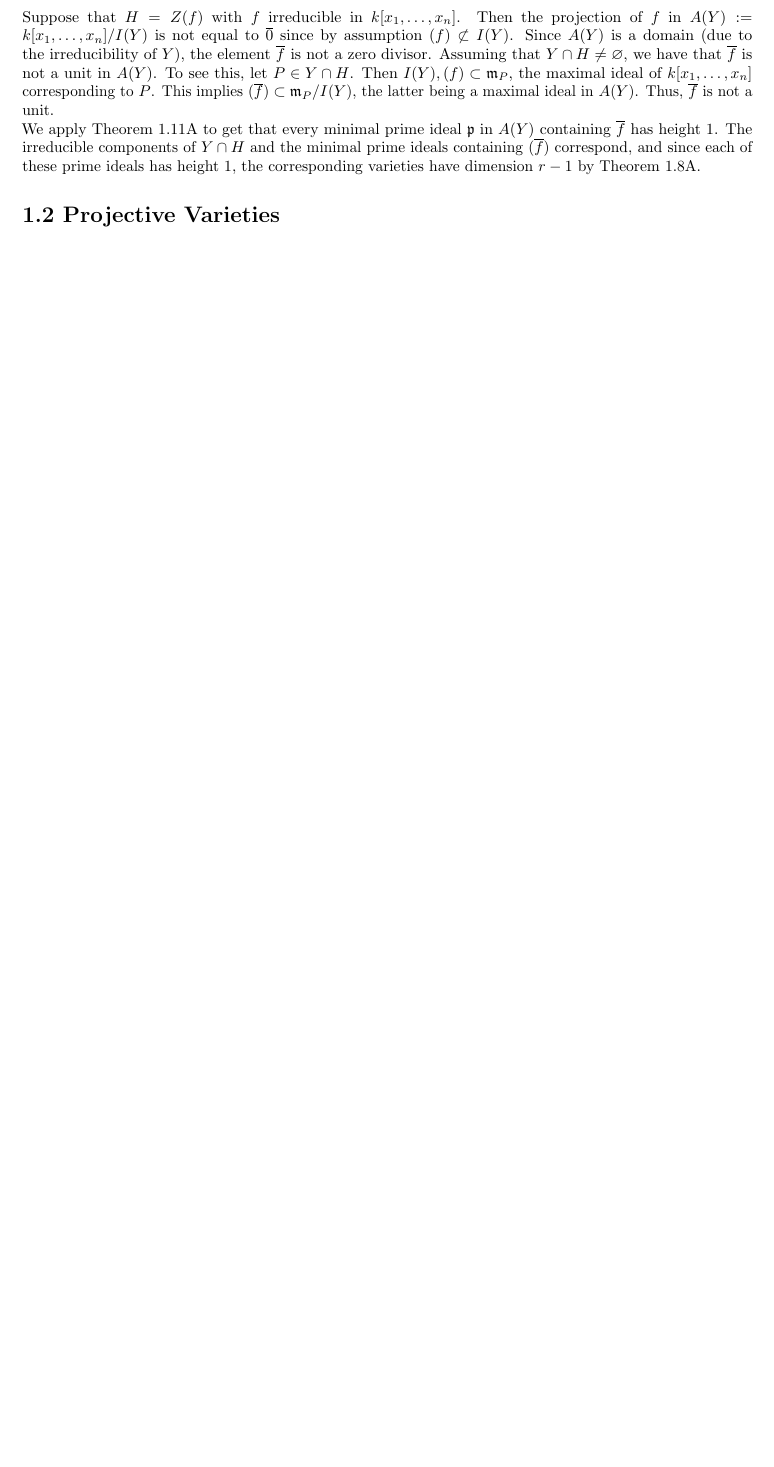
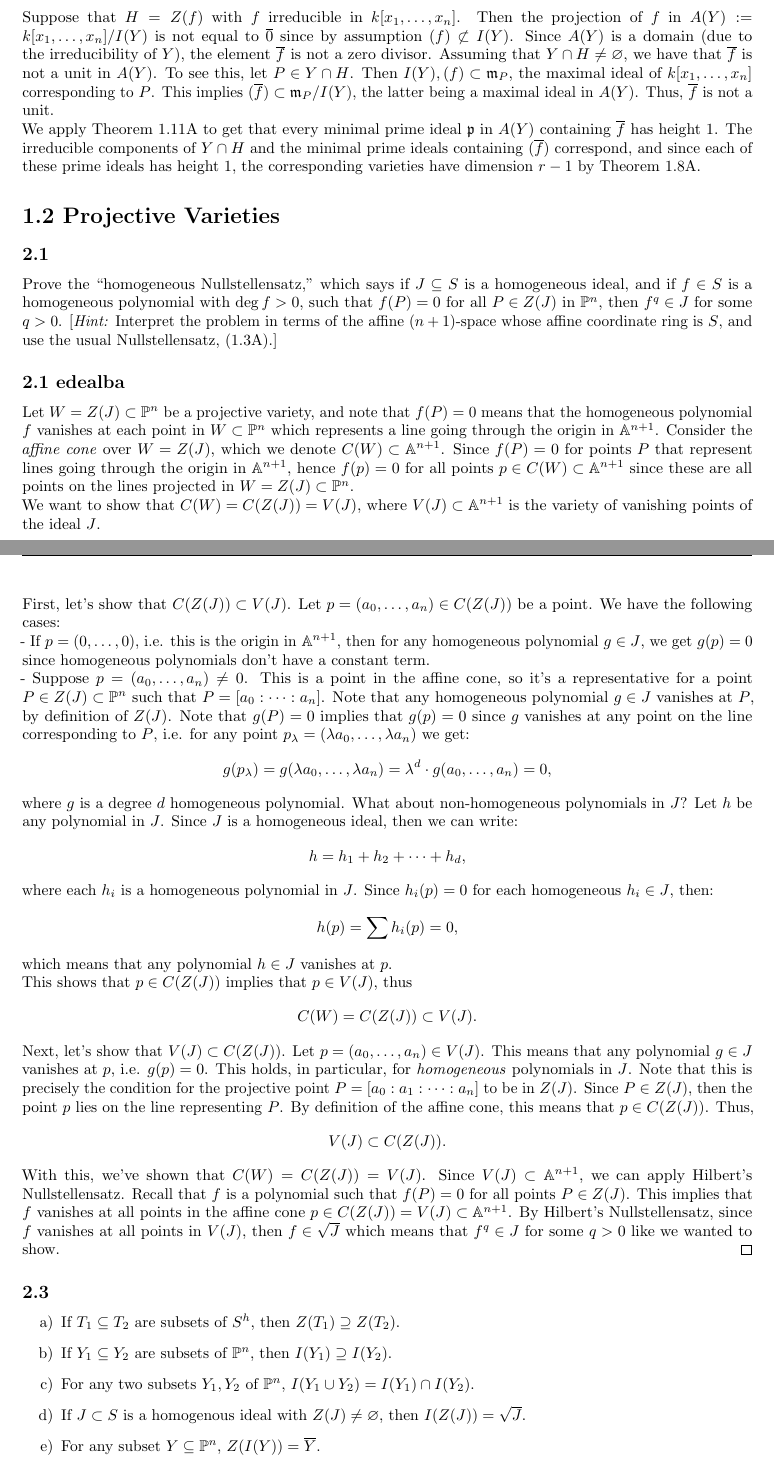
Before and after one commit to mikeleew/Hartshorne_solutions, a LaTeX document (main.tex, which reads chapter1/ex/2.1.edealba.tex, chapter1/ex/2.1.tex, chapter1/ex/2.10.a.b.edealba.tex): part of page 5 of 9 before the commit and two parts of pages 5 and 6 of 14 after it, the two joined at a grey line, cut so that both start at the same text, the shorter picture padded with empty space. The pictures show the PDF file main.pdf that the author committed with the source.

Commit message:
Added edealba's solutions on I.2 projective varieties

```diff
--- /dev/null
+++ b/chapter1/ex/2.1.edealba.tex
@@ -0,0 +1,25 @@
+  \subsection*{2.1   {edealba}}
+
+Let $W = Z(J) \subset \P^n$ be a projective variety, and note that $f(P) = 0$ means that the homogeneous polynomial $f$ vanishes at each point in $W \subset \P^n$ which represents a line going through the origin in $\A^{n+1}$. Consider the \emph{affine cone} over $W = Z(J)$, which we denote $C(W) \subset \A^{n+1}$. Since $f(P) = 0$ for points $P$ that represent lines going through the origin in $\A^{n+1}$, hence $f(p) = 0$ for all points $p \in C(W) \subset \A^{n+1}$ since these are all points on the lines projected in $W = Z(J) \subset \P^n$.
+
+We want to show that $C(W) = C(Z(J)) = V(J)$, where $V(J) \subset \A^{n+1}$ is the variety of vanishing points of the ideal $J$.
+
+First, let's show that $C(Z(J)) \subset V(J)$. Let $p = (a_0, \ldots, a_n) \in C(Z(J))$ be a point. We have the following cases:
+
+- If $p = (0, \ldots, 0)$, i.e. this is the origin in $\A^{n+1}$, then for any homogeneous polynomial $g \in J$, we get $g(p) = 0$ since homogeneous polynomials don't have a constant term.
+
+- Suppose $p = (a_0, \ldots, a_n) \neq 0$. This is a point in the affine cone, so it's a representative for a point $P \in Z(J) \subset \P^n$ such that $P = [a_0:\cdots:a_n]$. Note that any homogeneous polynomial $g \in J$ vanishes at $P$, by definition of $Z(J)$. Note that $g(P) = 0$ implies that $g(p) = 0$ since $g$ vanishes at any point on the line corresponding to $P$, i.e. for any point $p_{\lambda} = (\lambda a_0, \ldots, \lambda a_n)$ we get:
+$$ g(p_{\lambda}) = g(\lambda a_0, \ldots, \lambda a_n) = \lambda^d \cdot g(a_0, \ldots, a_n) =0, $$
+where $g$ is a degree $d$ homogeneous polynomial. What about non-homogeneous polynomials in $J$? Let $h$ be any polynomial in $J$. Since $J$ is a homogeneous ideal, then we can write:
+$$ h = h_1 + h_2 + \cdots + h_d, $$
+where each $h_i$ is a homogeneous polynomial in $J$. Since $h_i(p) = 0$ for each homogeneous $h_i \in J$, then:
+$$ h(p) = \sum h_i(p) = 0, $$
+which means that any polynomial $h \in J$ vanishes at $p$.
+
+This shows that $p \in C(Z(J))$ implies that $p \in V(J)$, thus
+$$ C(W) = C(Z(J)) \subset V(J). $$
+
+Next, let's show that $V(J) \subset C(Z(J))$. Let $p = (a_0, \ldots, a_n) \in V(J)$. This means that any polynomial $g \in J$ vanishes at $p$, i.e. $g(p) = 0$. This holds, in particular, for \emph{homogeneous} polynomials in $J$. Note that this is precisely the condition for the projective point $P = [a_0: a_1: \cdots : a_n]$ to be in $Z(J)$. Since $P \in Z(J)$, then the point $p$ lies on the line representing $P$. By definition of the affine cone, this means that $p \in C(Z(J))$. Thus,
+$$ V(J) \subset C(Z(J)). $$
+
+With this, we've shown that $C(W) = C(Z(J)) = V(J)$. Since $V(J) \subset \A^{n+1}$, we can apply Hilbert's Nullstellensatz. Recall that $f$ is a polynomial such that $f(P) = 0$ for all points $P \in Z(J)$. This implies that $f$ vanishes at all points in the affine cone $p \in C(Z(J)) = V(J) \subset \A^{n+1}$. By Hilbert's Nullstellensatz, since $f$ vanishes at all points in $V(J)$, then $f \in \sqrt{J}$ which means that $f^q \in J$ for some $q > 0$ like we wanted to show. \qed
--- /dev/null
+++ b/chapter1/ex/2.1.tex
@@ -0,0 +1,4 @@
+\subsection*{2.1}
+\addcontentsline{toc}{subsection}{2.1}
+
+Prove the ``homogeneous Nullstellensatz,'' which says if $J \subseteq S$ is a homogeneous ideal, and if $f \in S$ is a homogeneous polynomial with $\deg f > 0$, such that $f(P) = 0$ for all $P \in Z(J)$ in $\P^n$, then $f^q \in J$ for some $q > 0$. [\textit{Hint:} Interpret the problem in terms of the affine $(n + 1)$-space whose affine coordinate ring is $S$, and use the usual Nullstellensatz, (1.3A).]
--- /dev/null
+++ b/chapter1/ex/2.10.a.b.edealba.tex
@@ -0,0 +1,3 @@
+\subsection*{2.10 (a) (b) {edealba}}
+
+\begin{enumerate}
@@ -0,0 +9,11 @@
+$$ q = (\lambda q_0, \ldots, \lambda q_n), \text{ for } \lambda \in k, $$
+and since $f$ is a homogeneous polynomial of degree $d$, then we can write:
+$$ f(q) = f(\lambda q_0, \ldots, \lambda q_n) = \lambda^d f(q_0, \ldots, q_n) = \lambda^d \cdot 0 = 0, $$
+so we see that any homogeneous polynomial $f \in I(Y)$ is in $I(C(Y))$. Furthermore, if we have some other \emph{non-homogeneous} polynomial $g \in I(Y)$, since $I(Y)$ is a homogeneous ideal, this means that it's generated by a set of homogeneous polynomials. Suppose $g = \sum_i h_i$, where $h_i$ is a homogeneous polynomial. Since each $h_i$ component vanishes for any $q \in C(Y)$ (since $h_i \in I(C(Y))$ for each homogenous $h_i$), then this means that $g$ overall also vanishes at $q$, hence $g \in I(C(Y))$. This shows that $f \in I(Y)$ then $f \in I(C(Y))$, thus $I(Y) \subseteq I(C(Y))$.
+
+Second, le't show that $I(C(Y)) \subset I(Y)$. Let $f \in I(C(Y))$. Since $f$ vanishes at all points in $C(Y)$, and $(0, \ldots, 0) \in C(Y)$, then we know $f(0, \ldots, 0) = 0$, so like before, we know that $f$ is a polynomial with \emph{zero} constant term. $f$ is a graded ring over homogeneous polynomials, so we can write:
+$$ f = \sum_i h_i,$$
+where $h_i$ is a homogeneous polynomial of degree $i$. Note that if a point $q \in C(Y)$ then the entire line is in $C(Y)$, i.e. $\{ \lambda q : \lambda \in k \} \subseteq C(Y)$. Since $f \in I(C(Y))$, then we know that $f(\lambda q) = 0$ for all $\lambda \in k$. This means that:
+$$ f(\lambda q) = \sum_i^n h_i(\lambda q) = \sum_i^n \lambda^i h_i(q) = 0, $$
+and we can view this as a polynomial $g(\lambda) = f(\lambda q)$ where the $h_i(q)$ terms are seen as coefficients to $\lambda$. Note that:
+$$ g(\lambda) =  \sum_i^n \lambda^i h_i(q) = 0, $$
@@ -0,0 +28 @@
+\end{enumerate}
--- /dev/null
+++ b/chapter1/ex/2.10.tex
@@ -0,0 +1,11 @@
+\subsection*{2.10}
+\addcontentsline{toc}{subsection}{2.10}
+
+\textit{The Cone Over a Projective Variety} Let $Y \subseteq \P^n$ be a nonempty algebraic set, and let $\theta: \A^{n+1} \setminus \{(0, \ldots, 0)\} \to \P^n$ be the map which sends the point with affine coordinates $(a_0, \ldots, a_n)$ to the point with homogeneous coordinates $(a_0, \ldots, a_n)$. We define the \textit{affine cone} over $Y$ to be
+$$C(Y) = \theta^{-1}(Y) \cup \{(0, \ldots, 0)\}.$$
+
+\begin{enumerate}
+    \item Show that $C(Y)$ is an algebraic set in $\A^{n+1}$, whose ideal is equal to $I(Y)$, considered as an ordinary ideal in $k[x_0, \ldots, x_n]$.
+    \item $C(Y)$ is irreducible if and only if $Y$ is.
+    \item $\dim C(Y) = \dim Y + 1$.
+\end{enumerate}
--- /dev/null
+++ b/chapter1/ex/2.3.a.b.edealba.tex
@@ -0,0 +1,12 @@
+\subsection*{2.3 (a) (b) {edealba}}
+
+\begin{enumerate}
+    \item This follows since $Z$ is a contravaiant functor (or operator), so when we apply $Z$ to $T_1 \subseteq T_2$, we reverse the ``arrows'', in this case we get $\supseteq$, and thus:
+$$ Z(T_1) \supseteq Z(T_2). $$
+To elaborate, let's consider $T_1 \subseteq T_2 \subseteq S^h$. Let $p \in Z(T_1)$, i.e. $p$ is a point such that every homogeneous polynomial in $T_1$ vanishes at $p$. Does this imply that $p \in Z(T_2)$? Not necessarily. Suppose there exists some polynomial $g \in T_2 - T_1$, where $g \in T_2$ and $g \notin T_1$. Note that $p \in Z(T_1)$ does \emph{not} guarantee that $g(p) = 0$ since $g \notin T_1$. On the other hand, suppose $p' \in Z(T_2)$. This means that every polynomial $f$ in $T_2$ is such that $f(p') = 0$. Since $T_1 \subseteq T_2$, then this still holds for every polynomial in $T_1$, thus $p' \in Z(T_2)$ implies that $p' \in Z(T_1)$, i.e.
+$$ Z(T_2) \subseteq Z(T_1), \text{ or } Z(T_1) \supseteq Z(T_2), $$
+like we wanted to show. \qed
+    \item  If $Y_1 \subseteq Y_2$ are subsets of $\P^n$, then $I(Y_1) \supseteq I(Y_2)$.
+Similar to (a), $I$ is also contravaiant functor (or operator), so when we apply $I$ to $Y_1 \subseteq Y_2$, we get:
+$$ I(Y_1) \supseteq I(Y_2) $$ \qed
+\end{enumerate}
--- /dev/null
+++ b/chapter1/ex/2.3.tex
@@ -0,0 +1,10 @@
+\subsection*{2.3}
+\addcontentsline{toc}{subsection}{2.3}
+
+\begin{enumerate}
+    \item If $T_1 \subseteq T_2$ are subsets of $S^h$, then $Z(T_1) \supseteq Z(T_2)$.
+    \item If $Y_1 \subseteq Y_2$ are subsets of $\P^n$, then $I(Y_1) \supseteq I(Y_2)$.
+    \item For any two subsets $Y_1, Y_2$ of $\P^n$, $I(Y_1 \cup Y_2) = I(Y_1) \cap I(Y_2)$.
+    \item If $J \subset S$ is a homogenous ideal with $Z(J) \neq \emptyset$, then $I(Z(J)) = \sqrt{J}$.
+    \item For any subset $Y \subseteq \P^n$, $Z(I(Y)) = \overline{Y}$.
+\end{enumerate}
--- /dev/null
+++ b/chapter1/ex/2.4.edealba.tex
@@ -0,0 +1,30 @@
+\subsection*{2.4  {edealba}}
+
+\begin{enumerate}
+    \item Let $J \subset S$ be a homogeneous radical ideal that's \emph{not} $S_+$. We want to show that $I(Z(J)) = J$. Note that $Z(S_+) = \emptyset$. Suppose it were the case that $Z(J) = \emptyset$. This would imply that either $J = S$ or $J$ contains $S_+$. Since $J$ is a proper ideal, by assumption, then $J \neq S$. Furthermore, note that $S_+$ is a maximal \emph{homogeneous} ideal, hence $S_+ \subseteq J$ implies $J = S_+$, but recall that we assumed that $J \neq S_+$. We've reached a contradiction, thus $Z(J) \neq \emptyset$. By \textbf{1.2.3d}, we know that if $\a \subset S$ is a homogenous ideal with $Z(\a) \neq \emptyset$, then $I(Z(\a)) = \sqrt{\a}$. In our case, we know that $J$ is radical by assumption, thus:
+$$ I(Z(J)) = \sqrt{J} = J. $$
+
+Next, let $Y \subset \P^n$ be an algebraic set. From \textbf{1.2.3e}, we know that for any subset $W \subseteq \P^n$, we get $Z(I(W)) = \overline{W}$. Since $Y$ is an algebraic set, this means that $\overline{Y} = Y$, hence:
+$$ Z(I(Y)) = \overline{Y} = Y, $$
+like we wanted to show. \qed
+    \item ($\Leftarrow$) Suppose $I(Y)$ is a prime ideal. We want to show that $Y \subseteq \P^n$ is irreducible. Suppose, for contradiction, that $Y$ is reducible, i.e. we can write $Y = C_1 \cup C_2$ where $C_1, C_2 \subsetneq Y$. Since $I(Y)$ is a prime ideal, this means that $f_1f_2 \in I(Y)$ implies that $f_1 \in I(Y)$ or $f_2 \in I(Y)$. Note that since $Y = C_1 \cup C_2$, then we have:
+$$ I(Y) = I(C_1 \cup C_2) = I(C_1) \cap I(C_2). $$
+
+Since we have $C_1 \subsetneq Y$, then we have:
+$$ I(C_1) \supsetneq I(Y), $$
+i.e. $I(Y) \subsetneq I(C_1)$. Let $f_1 \in I(C_1) \setminus I(Y)$. Since $C_1$ is a strictly contained in $Y$, this means that $I(Y)$ is strcitly contained in $I(C_1)$, i.e. $ I(C_1) \setminus I(Y) \neq \emptyset$. Similarly for $C_2 \subsetneq Y$, we get $I(C_2) \setminus I(Y) \neq \emptyset$, so let $f_2 \in I(C_2) \setminus I(Y)$. Note that since $I(C_1) \cap I(C_2) = I(Y)$, then clearly we have that $f_1, f_2 \notin I(Y)$. We want to show that $f_1f_2 \in I(Y)$. Let $p \in Y$ be an arbitary point in $Y \subseteq \P^n$. Since $Y = C_1 \cup C_2$, then $p \in C_1$ or $p \in C_2$. If $p \in C_2$, then since $f_2 \in I(C_2) \setminus I(Y)$, then $f_1f_2(p) = 0$, i.e. it vanishes at $p$. Similarly, if $p \in C_1$ then the $f_1$ part of $f_1f_2$ vanishes at $p$, i.e. $f_1f_2(p) = f_1(p)f_2(p) = 0\cdot f_2(p) = 0$, and hence all of $f_1f_2(p) = 0$. Either case, we get that $f_1f_2 \in I(Y)$. Finally, since $I(Y)$ is a prime ideal, then this implies that either $f_1 \in I(Y)$ or $f_2 \in I(Y)$ which contradicts our earlier $f_1, f_2 \notin I(Y)$. Thus, $Y$ must be irreducible.
+
+($\Rightarrow$) Suppose $Y \subseteq \P^n$ is irreducible. Let $f_1f_2 \in I(Y)$. We want to show that $f_1 \in I(Y)$ or $f_2 \in I(Y)$. Suppose for contradiction that $f_1, f_2 \notin I(Y)$, i.e. there exists some points $p_1, p_2 \in Y$ such that $f_1(p_1) \neq 0$ and $f_2(p_2) \neq 0$. Note that if $p_1 = p_2$, then we immediately reach a contradiction since $f_1f_2(p_1) = f_1(p_1)f_2(p_1) \neq 0$ contradicts $f_1f_2 \in I(Y)$. Therefore, we have $p_1 \neq p_2$. Note that since $f_1f_2 \in I(Y)$ then $f_1f_2$ vanishes at both $p_1$ and $p_2$, i.e. $f_1f_2(p_1) = 0$ and $f_1f_2(p_2) = 0$. Let's focus on $f_1f_2(p_1) = 0$. Since $f_1f_2(p_1) = f_1(p_1)f_2(p_1)$ and $f_1(p_1) \neq 0$, then $f_2(p_1) = 0$. Similarly, $f_1f_2(p_2) = 0$ implies $f_1(p_2) = 0$. Consider the closed sets $C_1 = Y \cap V(f_1)$ and $C_2 = Y \cap V(f_2)$. Note that $p_2 \in C_1$ and $p_1 \in C_2$. Next, let's consider $C_1 \cup C_2$, where:
+$$ C_1 \cup C_2 = (Y \cap V(f_1)) \cup (Y \cap V(f_2)) = Y \cap (V(f_1) \cup V(f_2)). $$
+Furthermore, note that $V(f_1f_2) = V(f_1) \cup V(f_2)$, hence:
+$$ C_1 \cup C_2 = Y \cap V(f_1f_2), $$
+but since $f_1f_2 \in I(Y)$, then this implies that $Y \subset V(f_1f_2)$, which means that $Y \cap V(f_1f_2) = Y$, thus
+$$ C_1 \cup C_2 = Y. $$
+Note that since $Y$ is irreducible, then this means that either $C_1 = Y$ or $C_2 = Y$. Without loss of generality, if $C_1 = Y$, then this means that $Y \subseteq V(f_1)$ which contradicts our assumption that $f_1 \notin I(Y)$. Therefore, $I(Y)$ \emph{must} be a prime ideal.
+
+    \item First, note that $I(\P^n)$ is the ideal of homogeneous polynomials that vanish at every point in $\P^n$. Consider the \emph{homogeneous constant} polynomial $f(x_0, \ldots, x_n) = 0$. This is the only homogeneous polynomial in $k[x_0, \ldots, x_n]$ that vanishes at all points in $\P^n$, hence $I(\P^n) = (0)$. To show that $I(\P^n)$ is a prime ideal, note that
+$$ k[x_0, \ldots, x_n] / (0) \cong k[x_0, \ldots, x_n], $$
+and since $k[x_0, \ldots, x_n]$ itself is an integral domain, this implies that $I(\P^n) = (0)$ is a prime ideal. From \textbf{1.2.4b}, we know that $I(\P^n)$ being prime implies that $\P^n$ is irreducible. \qed
+
+
+\end{enumerate}
--- /dev/null
+++ b/chapter1/ex/2.4.tex
@@ -0,0 +1,4 @@
+\subsection*{2.4}
+\addcontentsline{toc}{subsection}{2.4}
+
+\begin{enumerate}
@@ -0,0 +8 @@
+\end{enumerate}
```
Also changed, not shown: chapter1/chapter1.tex (+8 -0 lines), chapter1/ex/1.1.tex (+1 -1 lines), main.tex (+2 -1 lines), main.pdf, chapter1/ex/2.10.a.b.edealba.tex (13 more changed lines), chapter1/ex/2.4.tex (3 more changed lines).
